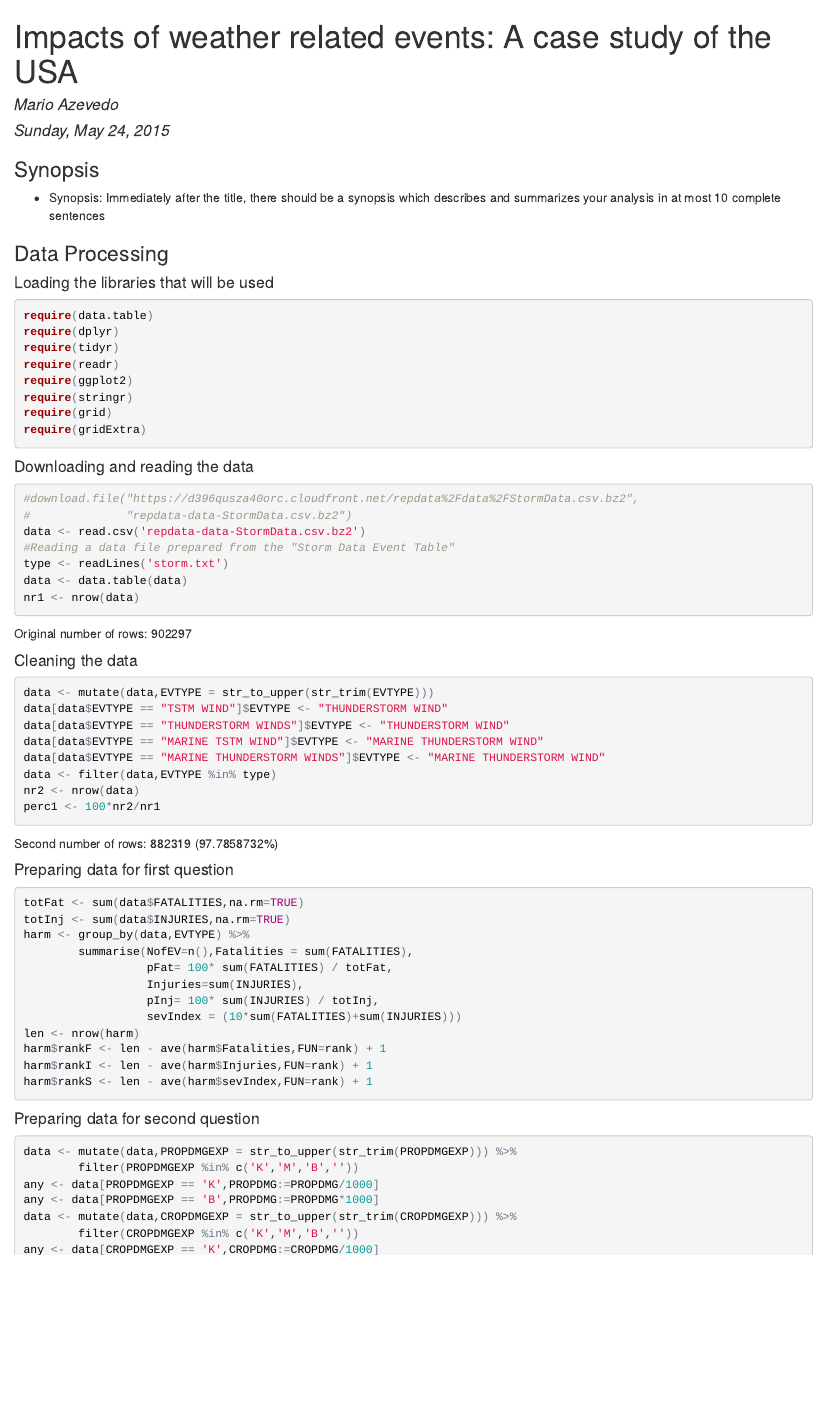
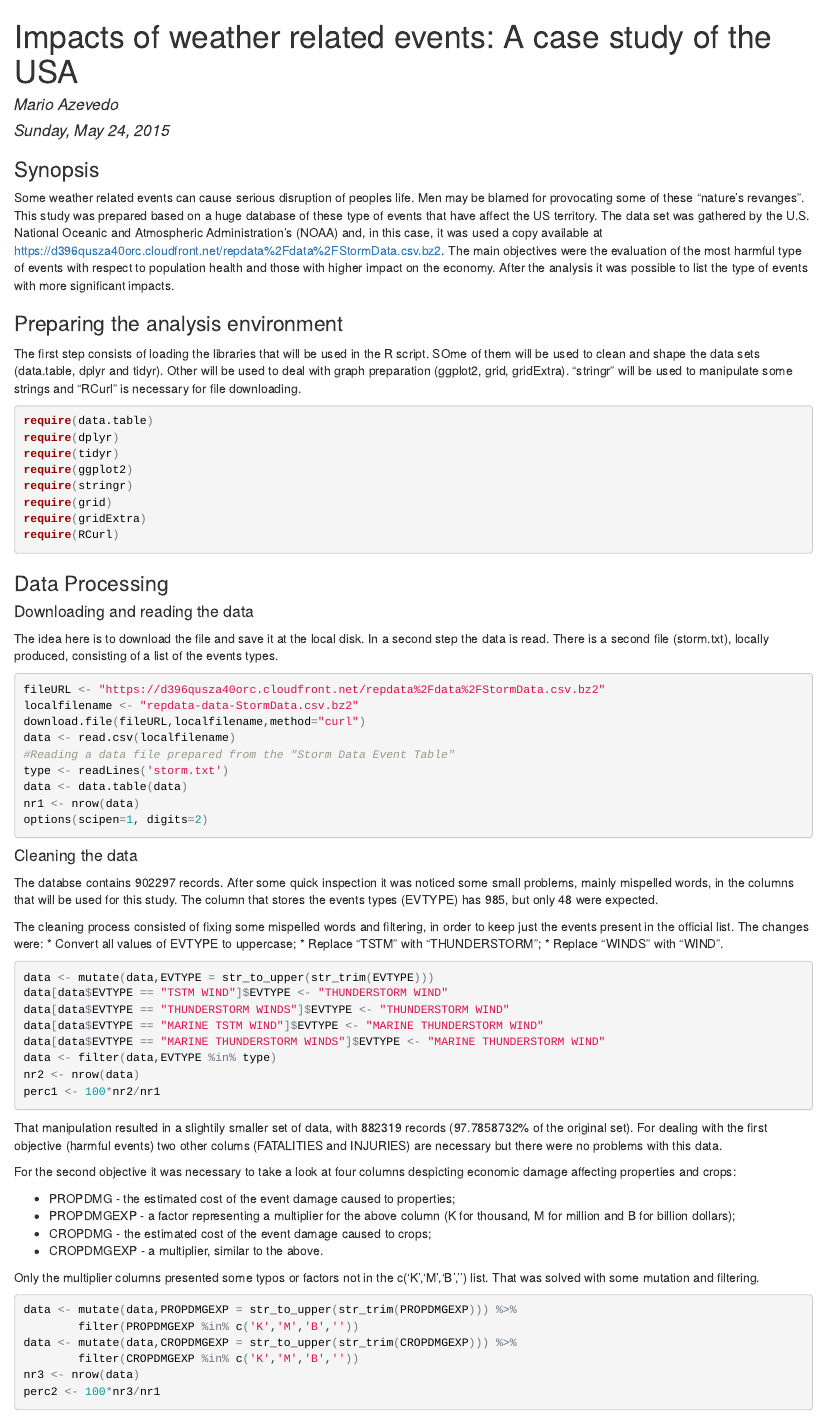
Before and after one commit to manazevedof/RepData_PeerAssessment2, an R Markdown document (repdata-assess2.Rmd): the page in a window 1100 px wide, from its top. The pictures show the output file repdata-assess2.html that the author committed with the source, opened offline.

Commit message:
Some good progress
Preparing text.

````diff
--- a/repdata-assess2.Rmd
+++ b/repdata-assess2.Rmd
@@ -6,36 +6,52 @@ output: html_document
 ---
 
 ###Synopsis
-* Synopsis: Immediately after the title, there should be a synopsis which describes and summarizes your analysis in at most 10 complete sentences
+Some weather related events can cause serious disruption of peoples life. Men may be blamed for provocating some of these "nature's revanges". This study was prepared based on a huge database of these type of events that have affect the US territory. The data set was gathered by the U.S. National Oceanic and Atmospheric Administration's (NOAA) and, in this case,  it was used a copy available at https://d396qusza40orc.cloudfront.net/repdata%2Fdata%2FStormData.csv.bz2. The main objectives were the evaluation of the most harmful type of events with respect to population health and those with higher impact on the economy. After the analysis it was possible to list the type of events with more significant impacts.
 
-###Data Processing
+###Preparing the analysis environment
 
-####Loading the libraries that will be used
+The first step consists of loading the libraries that will be used in the R script. SOme of them will be used to clean and shape the data sets (data.table, dplyr and tidyr). Other will be used to deal with graph preparation (ggplot2, grid, gridExtra). "stringr" will be used to manipulate some strings and "RCurl" is necessary for file downloading.
+
+
 ```{r,message=FALSE, warning=FALSE}
 require(data.table)
 require(dplyr)
 require(tidyr)
-require(readr)
 require(ggplot2)
 require(stringr)
 require(grid)
 require(gridExtra)
+require(RCurl)
 ```
 
+###Data Processing
+
 ####Downloading and reading the data
+
+The idea here is to download the file and save it at the local disk. In a second step the data is read. There is a second file (storm.txt), locally produced, consisting of a list of the events types.
+
+
 ```{r,cache=TRUE,message=FALSE,warning=FALSE}
-#download.file("https://d396qusza40orc.cloudfront.net/repdata%2Fdata%2FStormData.csv.bz2",
-#              "repdata-data-StormData.csv.bz2")
-data <- read.csv('repdata-data-StormData.csv.bz2')
+fileURL <- "https://d396qusza40orc.cloudfront.net/repdata%2Fdata%2FStormData.csv.bz2"
+localfilename <- "repdata-data-StormData.csv.bz2"
+download.file(fileURL,localfilename,method="curl")
+data <- read.csv(localfilename)
 #Reading a data file prepared from the "Storm Data Event Table"
 type <- readLines('storm.txt')
 data <- data.table(data)
 nr1 <- nrow(data)
+options(scipen=1, digits=2)
 ```
 
-Original number of rows: `r nr1`
+####Cleaning the data
 
-####Cleaning the data
+The databse contains `r nr1` records. After some quick inspection it was noticed some small problems, mainly mispelled words, in the columns that will be used for this study. The column that stores the events types (EVTYPE) has `r length(unique(data$EVTYPE))`, but only `r length(unique(type))` were expected.
+
+The cleaning process consisted of fixing some mispelled words and filtering, in order to keep just the events present in the official list. The changes were:
+* Convert all values of EVTYPE to uppercase;
+* Replace "TSTM" with "THUNDERSTORM";
+* Replace "WINDS" with "WIND".
+
 ```{r}
 data <- mutate(data,EVTYPE = str_to_upper(str_trim(EVTYPE)))
 data[data$EVTYPE == "TSTM WIND"]$EVTYPE <- "THUNDERSTORM WIND"
@@ -47,6 +63,21 @@ nr2 <- nrow(data)
 perc1 <- 100*nr2/nr1
 ```
 
-Second number of rows: `r nr2` (`r perc1`%)
+That manipulation resulted in a slightily smaller set of data, with `r nr2` records (`r perc1`% of the original set). For dealing with the first objective (harmful events) two other colums (FATALITIES and INJURIES) are necessary but there were no problems with this data.
 
-####Preparing data for first question
+For the second objective it was necessary to take a look at four columns despicting economic damage affecting properties and crops:
+
+* PROPDMG - the estimated cost of the event damage caused to properties;
+* PROPDMGEXP - a factor representing a multiplier for the above column (K for thousand, M for million and B for billion dollars);
+* CROPDMG - the estimated cost of the event damage caused to crops;
+* CROPDMGEXP - a multiplier, similar to the above.
+
+Only the multiplier columns presented some typos or factors not in the c('K','M','B','') list. That was solved with some mutation and filtering.
+
+```{r,message=FALSE}
+data <- mutate(data,PROPDMGEXP = str_to_upper(str_trim(PROPDMGEXP))) %>%
+        filter(PROPDMGEXP %in% c('K','M','B',''))
+data <- mutate(data,CROPDMGEXP = str_to_upper(str_trim(CROPDMGEXP))) %>%
+        filter(CROPDMGEXP %in% c('K','M','B',''))
+nr3 <- nrow(data)
+perc2 <- 100*nr3/nr1
@@ -55,9 +96,7 @@ totFat <- sum(data$FATALITIES,na.rm=TRUE)
 totInj <- sum(data$INJURIES,na.rm=TRUE)
 harm <- group_by(data,EVTYPE) %>%
         summarise(NofEV=n(),Fatalities = sum(FATALITIES),
-                  pFat= 100* sum(FATALITIES) / totFat,
                   Injuries=sum(INJURIES),
-                  pInj= 100* sum(INJURIES) / totInj,
                   sevIndex = (10*sum(FATALITIES)+sum(INJURIES)))
 len <- nrow(harm)
 harm$rankF <- len - ave(harm$Fatalities,FUN=rank) + 1
@@ -65,13 +104,10 @@ harm$rankI <- len - ave(harm$Injuries,FUN=rank) + 1
 harm$rankS <- len - ave(harm$sevIndex,FUN=rank) + 1
 ```
 
-####Preparing data for second question
+####Properties and Crop Damage
+
 ```{r,message=FALSE}
-data <- mutate(data,PROPDMGEXP = str_to_upper(str_trim(PROPDMGEXP))) %>%
-        filter(PROPDMGEXP %in% c('K','M','B',''))
 any <- data[PROPDMGEXP == 'K',PROPDMG:=PROPDMG/1000]
 any <- data[PROPDMGEXP == 'B',PROPDMG:=PROPDMG*1000]
-data <- mutate(data,CROPDMGEXP = str_to_upper(str_trim(CROPDMGEXP))) %>%
-        filter(CROPDMGEXP %in% c('K','M','B',''))
 any <- data[CROPDMGEXP == 'K',CROPDMG:=CROPDMG/1000]
 any <- data[CROPDMGEXP == 'B',CROPDMG:=CROPDMG*1000]
````
Also changed, not shown: repdata-assess2.html, repdata-assess2_files/figure-html/unnamed-chunk-7-1.png, repdata-assess2_files/figure-html/unnamed-chunk-8-1.png, repdata-assess2.Rmd (26 more changed lines), 6 other files.
